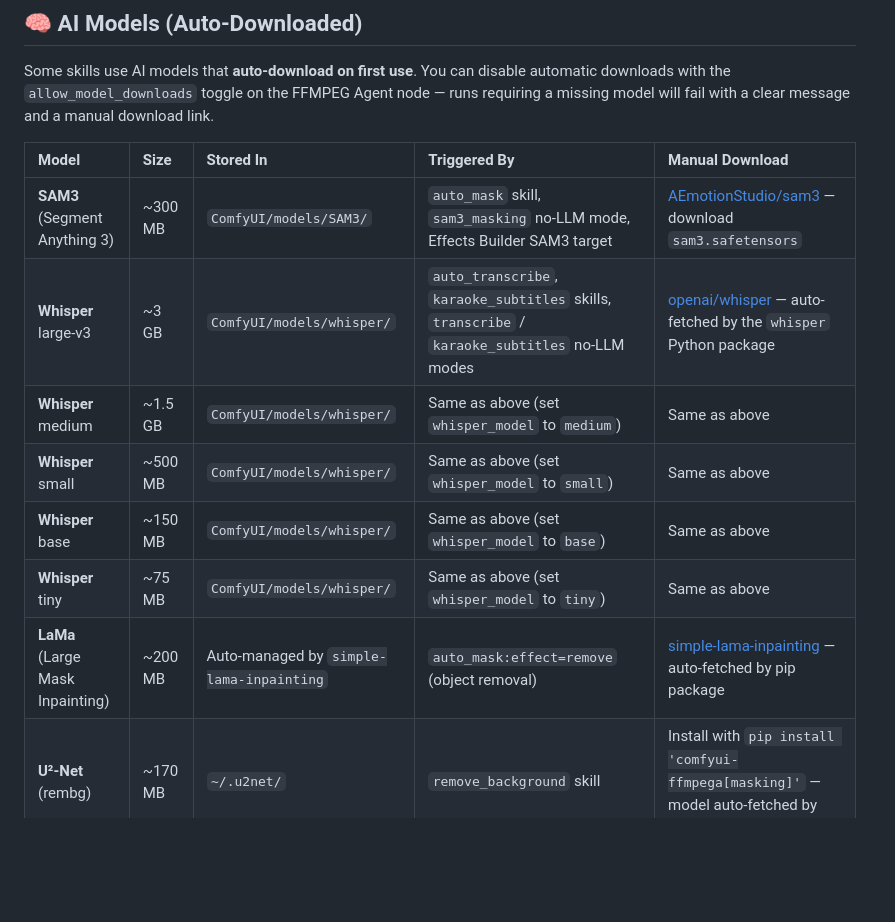
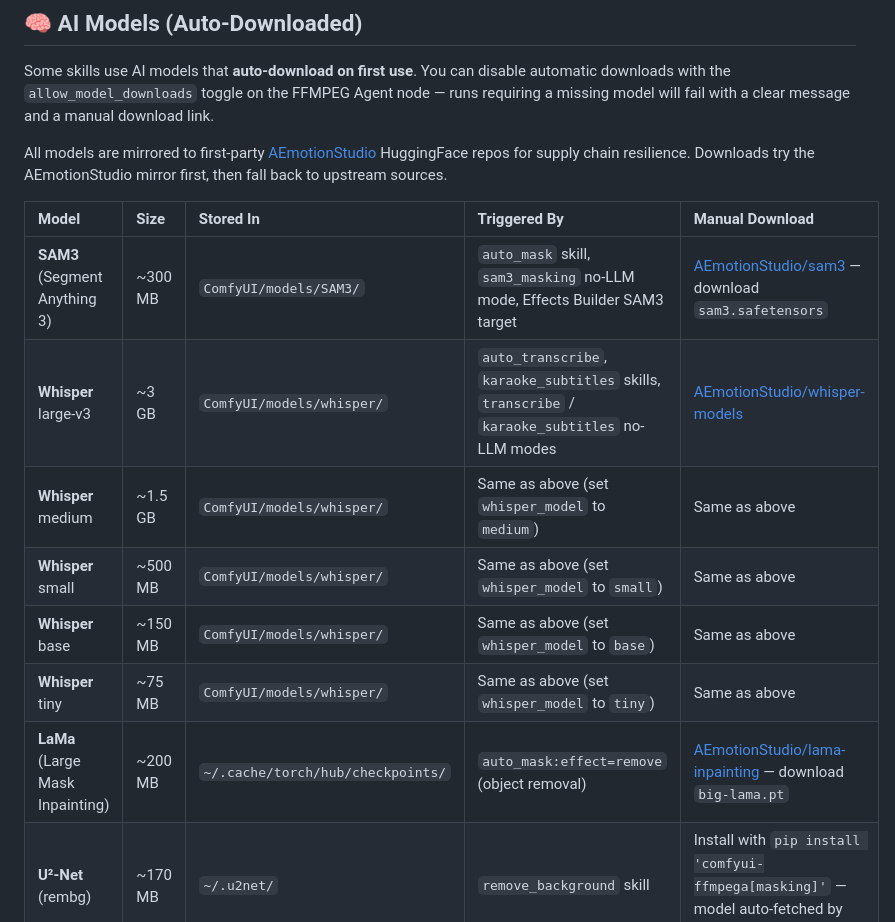
Before and after one commit to AEmotionStudio/ComfyUI-FFMPEGA, a Markdown page: README.md, the part around the change. Drawn GitHub-style; blank space fills up the shorter version.

Commit message:
feat: Implement mirror-first model downloads for LaMa and Whisper, supporting safetensors conversion and adding new tests.

```diff
--- a/README.md
+++ b/README.md
@@ -560,15 +560,17 @@ You can request specific parameter values and the agent will use them directly:
 
 Some skills use AI models that **auto-download on first use**. You can disable automatic downloads with the `allow_model_downloads` toggle on the FFMPEG Agent node — runs requiring a missing model will fail with a clear message and a manual download link.
 
+All models are mirrored to first-party [AEmotionStudio](https://huggingface.co/AEmotionStudio) HuggingFace repos for supply chain resilience. Downloads try the AEmotionStudio mirror first, then fall back to upstream sources.
+
 | Model | Size | Stored In | Triggered By | Manual Download |
 | :--- | :--- | :--- | :--- | :--- |
 | **SAM3** (Segment Anything 3) | ~300 MB | `ComfyUI/models/SAM3/` | `auto_mask` skill, `sam3_masking` no-LLM mode, Effects Builder SAM3 target | [AEmotionStudio/sam3](https://huggingface.co/AEmotionStudio/sam3) — download `sam3.safetensors` |
-| **Whisper** large-v3 | ~3 GB | `ComfyUI/models/whisper/` | `auto_transcribe`, `karaoke_subtitles` skills, `transcribe` / `karaoke_subtitles` no-LLM modes | [openai/whisper](https://github.com/openai/whisper) — auto-fetched by the `whisper` Python package |
+| **Whisper** large-v3 | ~3 GB | `ComfyUI/models/whisper/` | `auto_transcribe`, `karaoke_subtitles` skills, `transcribe` / `karaoke_subtitles` no-LLM modes | [AEmotionStudio/whisper-models](https://huggingface.co/AEmotionStudio/whisper-models) |
 | **Whisper** medium | ~1.5 GB | `ComfyUI/models/whisper/` | Same as above (set `whisper_model` to `medium`) | Same as above |
 | **Whisper** small | ~500 MB | `ComfyUI/models/whisper/` | Same as above (set `whisper_model` to `small`) | Same as above |
 | **Whisper** base | ~150 MB | `ComfyUI/models/whisper/` | Same as above (set `whisper_model` to `base`) | Same as above |
 | **Whisper** tiny | ~75 MB | `ComfyUI/models/whisper/` | Same as above (set `whisper_model` to `tiny`) | Same as above |
-| **LaMa** (Large Mask Inpainting) | ~200 MB | Auto-managed by `simple-lama-inpainting` | `auto_mask:effect=remove` (object removal) | [simple-lama-inpainting](https://github.com/enesmsahin/simple-lama-inpainting) — auto-fetched by pip package |
+| **LaMa** (Large Mask Inpainting) | ~200 MB | `~/.cache/torch/hub/checkpoints/` | `auto_mask:effect=remove` (object removal) | [AEmotionStudio/lama-inpainting](https://huggingface.co/AEmotionStudio/lama-inpainting) — download `big-lama.pt` |
 | **U²-Net** (rembg) | ~170 MB | `~/.u2net/` | `remove_background` skill | Install with `pip install 'comfyui-ffmpega[masking]'` — model auto-fetched by rembg |
 
 > [!NOTE]
```
